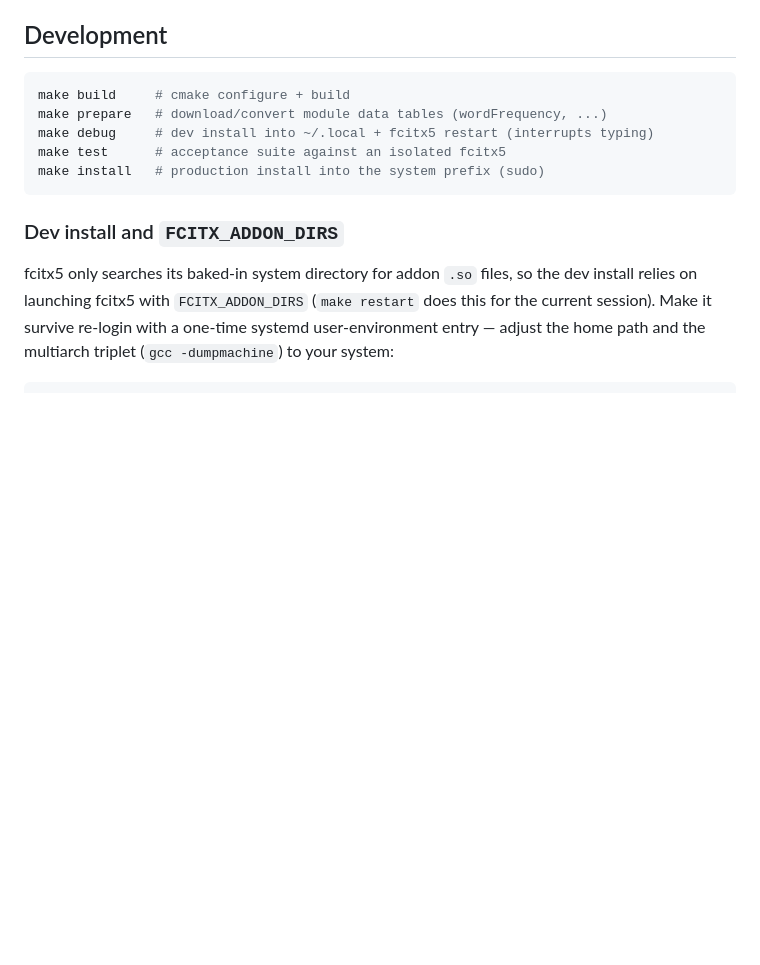
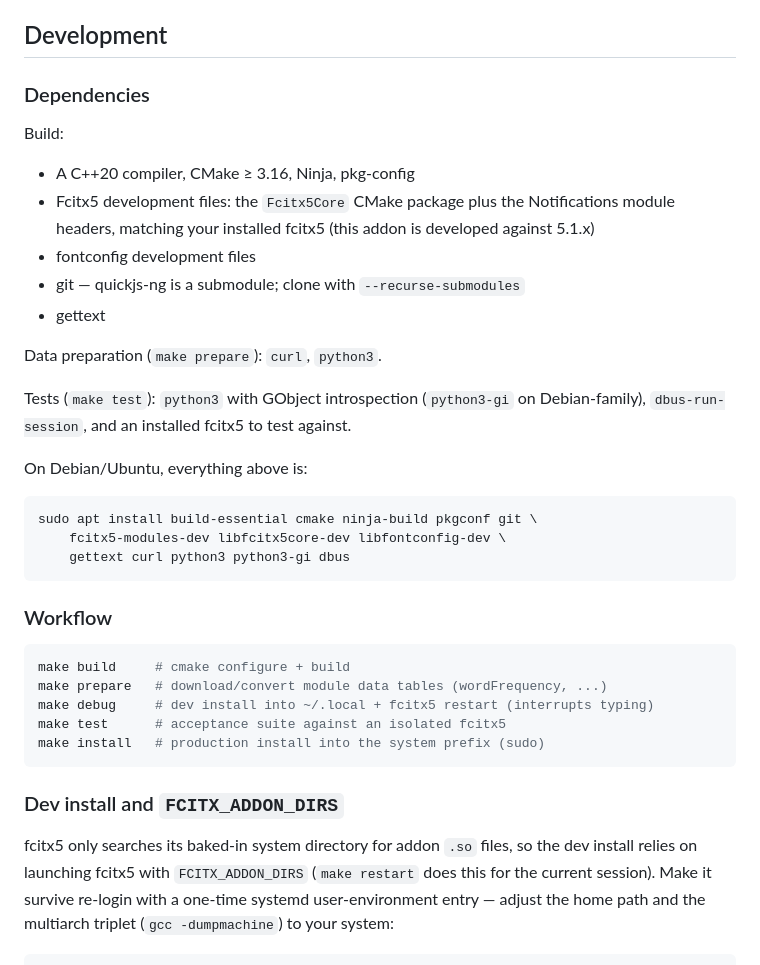
Before and after one commit to luke-chang/MacishType, a Markdown page: README.md, the part around the change. Rendered like a GitHub page; blank space fills up the shorter version.

Commit message:
fcitx5: Document the development dependencies

````diff
--- a/README.md
+++ b/README.md
@@ -49,6 +49,34 @@ engine-driven toggles and the chttrans hotkey flip one switch.
 
 ## Development
 
+### Dependencies
+
+Build:
+
+- A C++20 compiler, CMake ≥ 3.16, Ninja, pkg-config
+- Fcitx5 development files: the `Fcitx5Core` CMake package plus the
+  Notifications module headers, matching your installed fcitx5 (this addon
+  is developed against 5.1.x)
+- fontconfig development files
+- git — quickjs-ng is a submodule; clone with `--recurse-submodules`
+- gettext
+
+Data preparation (`make prepare`): `curl`, `python3`.
+
+Tests (`make test`): `python3` with GObject introspection (`python3-gi` on
+Debian-family), `dbus-run-session`, and an installed fcitx5 to test
+against.
+
+On Debian/Ubuntu, everything above is:
+
+```sh
+sudo apt install build-essential cmake ninja-build pkgconf git \
+    fcitx5-modules-dev libfcitx5core-dev libfontconfig-dev \
+    gettext curl python3 python3-gi dbus
+```
+
+### Workflow
+
 ```sh
 make build     # cmake configure + build
 make prepare   # download/convert module data tables (wordFrequency, ...)
````
